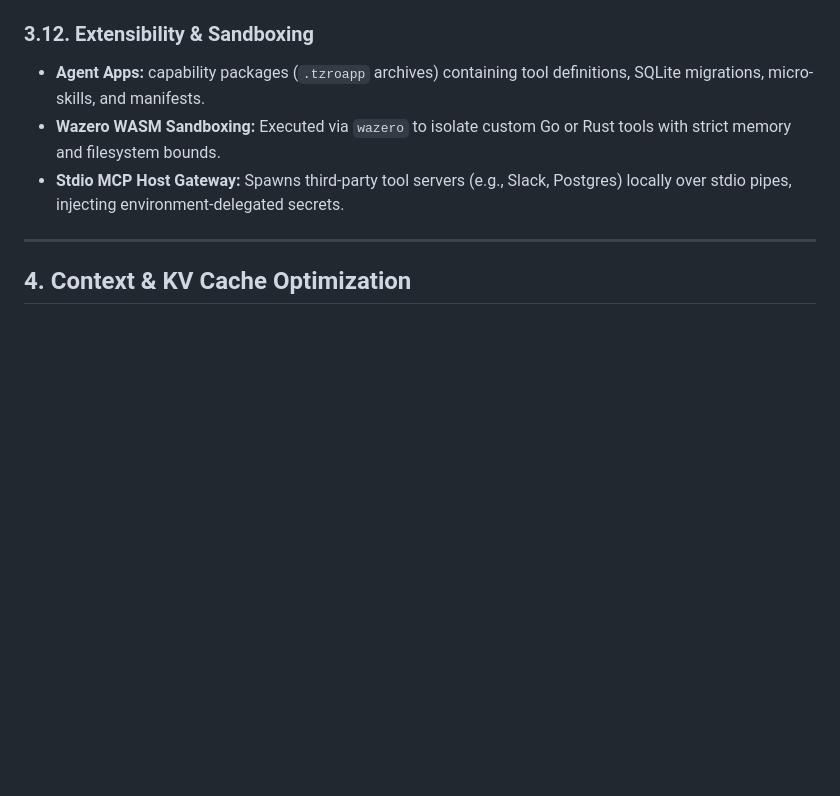
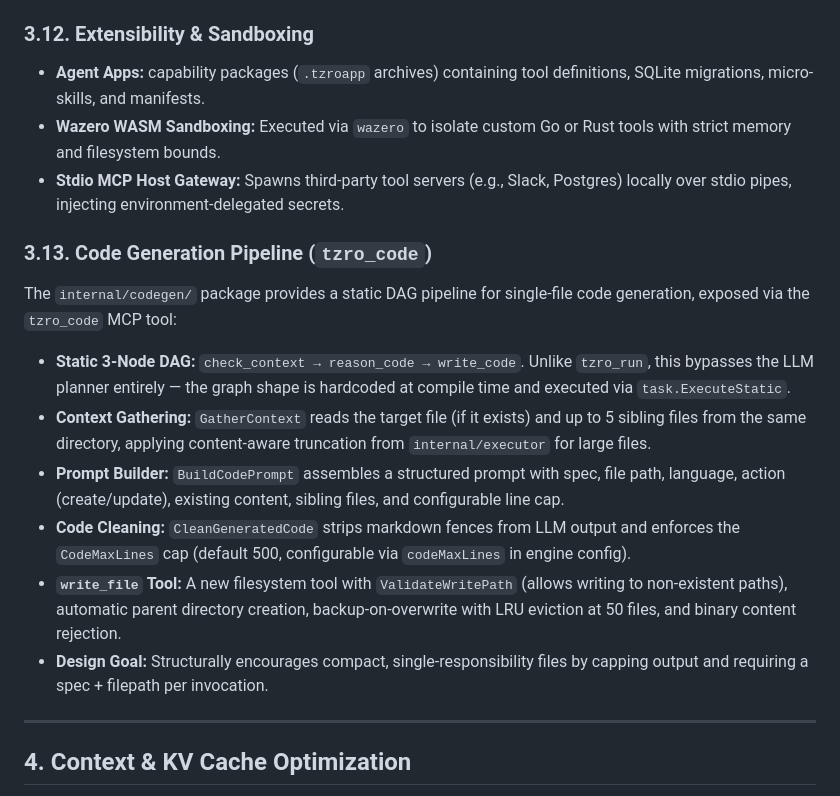
Before and after one commit to The18thWarrior/tzro, a Markdown page: docs/ARCHITECTURE.md, the part around the change. GitHub-like rendering; blank space fills up the shorter version.

Commit message:
docs: document tzro_code pipeline in ARCHITECTURE.md and AGENTS.md
Add §3.13 to ARCHITECTURE.md covering the Code Generation Pipeline:
static DAG, context gathering, prompt builder, code cleaning, write_file
tool, and design goal.

Add tzro_code to the MCP Tool Taxonomy table in AGENTS.md.

```diff
--- a/docs/ARCHITECTURE.md
+++ b/docs/ARCHITECTURE.md
@@ -217,6 +217,17 @@ The `internal/comparison/` package provides a structured framework for evaluatin
 - **Agent Apps:** capability packages (`.tzroapp` archives) containing tool definitions, SQLite migrations, micro-skills, and manifests.
 - **Wazero WASM Sandboxing:** Executed via `wazero` to isolate custom Go or Rust tools with strict memory and filesystem bounds.
 - **Stdio MCP Host Gateway:** Spawns third-party tool servers (e.g., Slack, Postgres) locally over stdio pipes, injecting environment-delegated secrets.
+
+### 3.13. Code Generation Pipeline (`tzro_code`)
+
+The `internal/codegen/` package provides a static DAG pipeline for single-file code generation, exposed via the `tzro_code` MCP tool:
+
+- **Static 3-Node DAG:** `check_context → reason_code → write_code`. Unlike `tzro_run`, this bypasses the LLM planner entirely — the graph shape is hardcoded at compile time and executed via `task.ExecuteStatic`.
+- **Context Gathering:** `GatherContext` reads the target file (if it exists) and up to 5 sibling files from the same directory, applying content-aware truncation from `internal/executor` for large files.
+- **Prompt Builder:** `BuildCodePrompt` assembles a structured prompt with spec, file path, language, action (create/update), existing content, sibling files, and configurable line cap.
+- **Code Cleaning:** `CleanGeneratedCode` strips markdown fences from LLM output and enforces the `CodeMaxLines` cap (default 500, configurable via `codeMaxLines` in engine config).
+- **`write_file` Tool:** A new filesystem tool with `ValidateWritePath` (allows writing to non-existent paths), automatic parent directory creation, backup-on-overwrite with LRU eviction at 50 files, and binary content rejection.
+- **Design Goal:** Structurally encourages compact, single-responsibility files by capping output and requiring a spec + filepath per invocation.
 
 ---
 
```
Also changed, not shown: AGENTS.md (+1 -0 lines).
